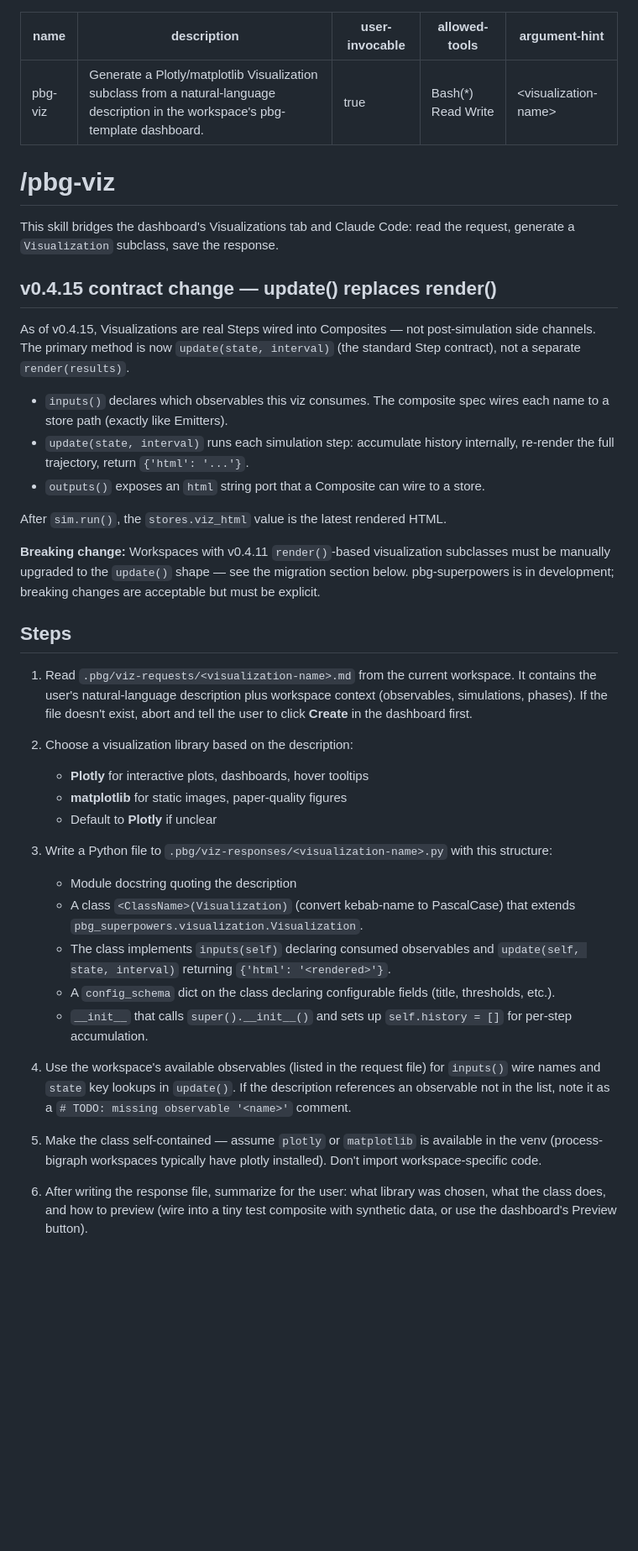
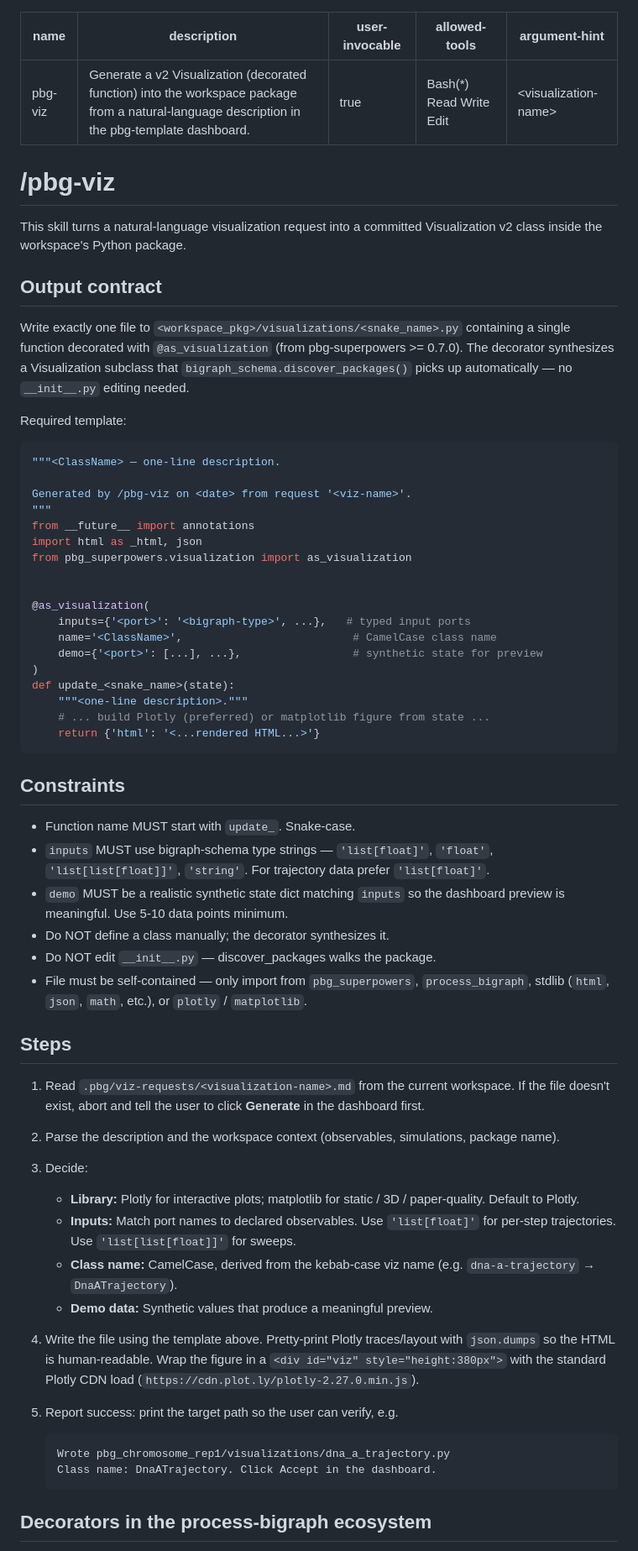
Before and after one commit to vivarium-collective/pbg-superpowers, a Markdown page: skills/pbg-viz/SKILL.md, the part around one of its changes. Shown at 84% size. Rendered like a GitHub page; blank space fills up the shorter version.

````diff
--- a/skills/pbg-viz/SKILL.md
+++ b/skills/pbg-viz/SKILL.md
@@ -1,53 +1,88 @@
 ---
 name: pbg-viz
-description: Generate a Plotly/matplotlib Visualization subclass from a natural-language description in the workspace's pbg-template dashboard.
+description: Generate a v2 Visualization (decorated function) into the workspace package from a natural-language description in the pbg-template dashboard.
 user-invocable: true
-allowed-tools: Bash(*) Read Write
+allowed-tools: Bash(*) Read Write Edit
 argument-hint: <visualization-name>
 ---
 
 # /pbg-viz <visualization-name>
 
-This skill bridges the dashboard's Visualizations tab and Claude Code: read the request, generate a `Visualization` subclass, save the response.
+This skill turns a natural-language visualization request into a committed
+Visualization v2 class inside the workspace's Python package.
 
-## v0.4.15 contract change — update() replaces render()
+## Output contract
 
-As of v0.4.15, Visualizations are real Steps wired into Composites — not
-post-simulation side channels. The primary method is now `update(state, interval)`
-(the standard Step contract), not a separate `render(results)`.
+Write exactly one file to `<workspace_pkg>/visualizations/<snake_name>.py`
+containing a single function decorated with `@as_visualization` (from
+pbg-superpowers >= 0.7.0). The decorator synthesizes a Visualization subclass
+that `bigraph_schema.discover_packages()` picks up automatically — no
+`__init__.py` editing needed.
 
-- `inputs()` declares which observables this viz consumes. The composite spec
-  wires each name to a store path (exactly like Emitters).
-- `update(state, interval)` runs each simulation step: accumulate history
-  internally, re-render the full trajectory, return `{'html': '...'}`.
-- `outputs()` exposes an `html` string port that a Composite can wire to a store.
+Required template:
 
-After `sim.run()`, the `stores.viz_html` value is the latest rendered HTML.
+```python
+"""<ClassName> — one-line description.
 
-**Breaking change:** Workspaces with v0.4.11 `render()`-based visualization
-subclasses must be manually upgraded to the `update()` shape — see the
-migration section below. pbg-superpowers is in development; breaking changes
-are acceptable but must be explicit.
+Generated by /pbg-viz on <date> from request '<viz-name>'.
+"""
+from __future__ import annotations
+import html as _html, json
+from pbg_superpowers.visualization import as_visualization
+
+
+@as_visualization(
+    inputs={'<port>': '<bigraph-type>', ...},   # typed input ports
+    name='<ClassName>',                          # CamelCase class name
+    demo={'<port>': [...], ...},                 # synthetic state for preview
+)
+def update_<snake_name>(state):
+    """<one-line description>."""
+    # ... build Plotly (preferred) or matplotlib figure from state ...
+    return {'html': '<...rendered HTML...>'}
+```
+
+## Constraints
+
+- Function name MUST start with `update_`. Snake-case.
+- `inputs` MUST use bigraph-schema type strings — `'list[float]'`, `'float'`,
+  `'list[list[float]]'`, `'string'`. For trajectory data prefer `'list[float]'`.
+- `demo` MUST be a realistic synthetic state dict matching `inputs` so the
+  dashboard preview is meaningful. Use 5-10 data points minimum.
+- Do NOT define a class manually; the decorator synthesizes it.
+- Do NOT edit `__init__.py` — discover_packages walks the package.
+- File must be self-contained — only import from `pbg_superpowers`,
+  `process_bigraph`, stdlib (`html`, `json`, `math`, etc.), or
+  `plotly` / `matplotlib`.
 
 ## Steps
 
-1. Read `.pbg/viz-requests/<visualization-name>.md` from the current workspace. It contains the user's natural-language description plus workspace context (observables, simulations, phases). If the file doesn't exist, abort and tell the user to click **Create** in the dashboard first.
+1. Read `.pbg/viz-requests/<visualization-name>.md` from the current workspace.
+   If the file doesn't exist, abort and tell the user to click **Generate** in
+   the dashboard first.
 
-2. Choose a visualization library based on the description:
-   - **Plotly** for interactive plots, dashboards, hover tooltips
-   - **matplotlib** for static images, paper-quality figures
-   - Default to **Plotly** if unclear
+2. Parse the description and the workspace context (observables,
+   simulations, package name).
 
-3. Write a Python file to `.pbg/viz-responses/<visualization-name>.py` with this structure:
-   - Module docstring quoting the description
-   - A class `<ClassName>(Visualization)` (convert kebab-name to PascalCase) that extends `pbg_superpowers.visualization.Visualization`.
-   - The class implements `inputs(self)` declaring consumed observables and `update(self, state, interval)` returning `{'html': '<rendered>'}`.
-   - A `config_schema` dict on the class declaring configurable fields (title, thresholds, etc.).
-   - `__init__` that calls `super().__init__()` and sets up `self.history = []` for per-step accumulation.
+3. Decide:
+   - **Library:** Plotly for interactive plots; matplotlib for static / 3D /
+     paper-quality. Default to Plotly.
+   - **Inputs:** Match port names to declared observables. Use `'list[float]'`
+     for per-step trajectories. Use `'list[list[float]]'` for sweeps.
+   - **Class name:** CamelCase, derived from the kebab-case viz name
+     (e.g. `dna-a-trajectory` → `DnaATrajectory`).
+   - **Demo data:** Synthetic values that produce a meaningful preview.
 
-4. Use the workspace's available observables (listed in the request file) for `inputs()` wire names and `state` key lookups in `update()`. If the description references an observable not in the list, note it as a `# TODO: missing observable '<name>'` comment.
+4. Write the file using the template above. Pretty-print Plotly traces/layout
+   with `json.dumps` so the HTML is human-readable. Wrap the figure in a
+   `<div id="viz" style="height:380px">` with the standard Plotly CDN load
+   (`https://cdn.plot.ly/plotly-2.27.0.min.js`).
 
-5. Make the class self-contained — assume `plotly` or `matplotlib` is available in the venv (process-bigraph workspaces typically have plotly installed). Don't import workspace-specific code.
+5. Report success: print the target path so the user can verify, e.g.
+   ```
+   Wrote pbg_chromosome_rep1/visualizations/dna_a_trajectory.py
+   Class name: DnaATrajectory. Click Accept in the dashboard.
+   ```
 
-6. After writing the response file, summarize for the user: what library was chosen, what the class does, and how to preview (wire into a tiny test composite with synthetic data, or use the dashboard's Preview button).
+## Decorators in the process-bigraph ecosystem
 
````
Also changed, not shown: other parts of skills/pbg-viz/SKILL.md (+72 -130 lines).
